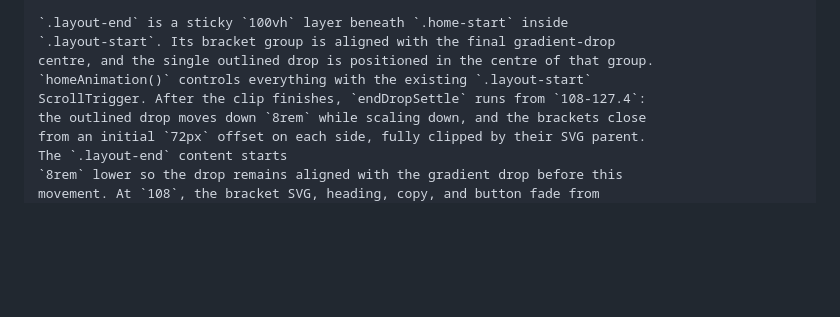
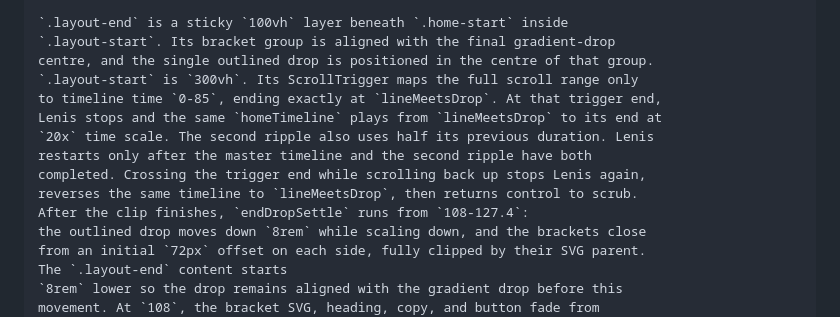
Before and after one commit to MikeRudi/mharris-webflow, a Markdown page: sites/imprint-engine/webflow-notes.md, the part around the change. Drawn GitHub-style; blank space fills up the shorter version.

Commit message:
Document home animation handoff

```diff
--- a/sites/imprint-engine/webflow-notes.md
+++ b/sites/imprint-engine/webflow-notes.md
@@ -76,8 +76,14 @@ and restarts Lenis from the load timeline's `onComplete` callback.
 `.layout-end` is a sticky `100vh` layer beneath `.home-start` inside
 `.layout-start`. Its bracket group is aligned with the final gradient-drop
 centre, and the single outlined drop is positioned in the centre of that group.
-`homeAnimation()` controls everything with the existing `.layout-start`
-ScrollTrigger. After the clip finishes, `endDropSettle` runs from `108-127.4`:
+`.layout-start` is `300vh`. Its ScrollTrigger maps the full scroll range only
+to timeline time `0-85`, ending exactly at `lineMeetsDrop`. At that trigger end,
+Lenis stops and the same `homeTimeline` plays from `lineMeetsDrop` to its end at
+`20x` time scale. The second ripple also uses half its previous duration. Lenis
+restarts only after the master timeline and the second ripple have both
+completed. Crossing the trigger end while scrolling back up stops Lenis again,
+reverses the same timeline to `lineMeetsDrop`, then returns control to scrub.
+After the clip finishes, `endDropSettle` runs from `108-127.4`:
 the outlined drop moves down `8rem` while scaling down, and the brackets close
 from an initial `72px` offset on each side, fully clipped by their SVG parent.
 The `.layout-end` content starts
```
